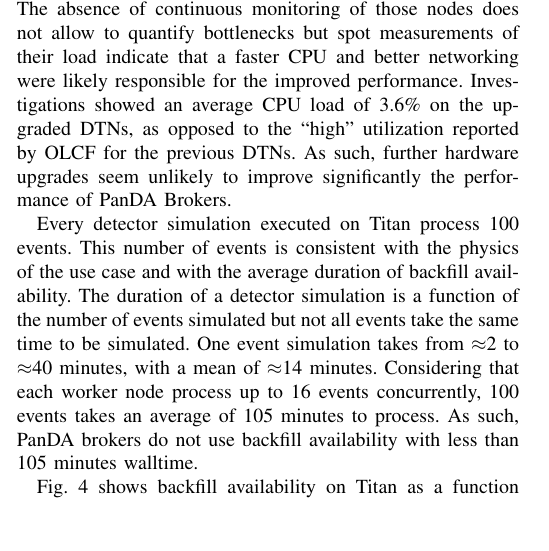
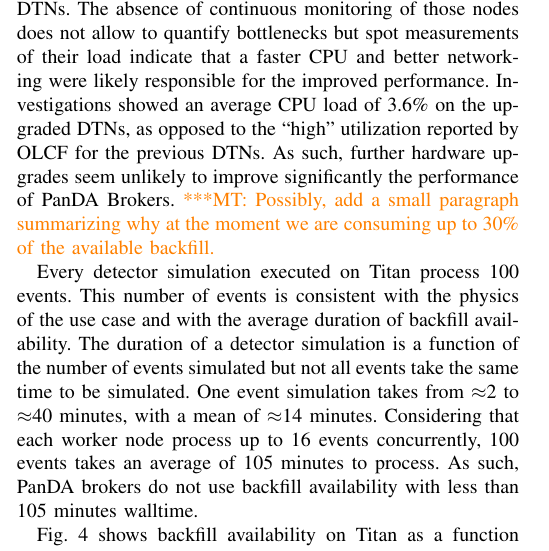
Before and after one commit to ATLAS-Titan/PanDA-WMS-paper, a LaTeX paper (paper.tex, which reads overall.tex): part of one column of page 6 of 12, cut so that both start at the same text, the shorter picture padded with empty space. Compiled offline with pdfLaTeX.

Commit message:
Note about possible new paragraph

```diff
--- a/overall.tex
+++ b/overall.tex
@@ -125,7 +125,9 @@
 improved performance. Investigations showed an average CPU load of 3.6\% on
 the upgraded DTNs, as opposed to the ``high'' utilization reported by OLCF
 for the previous DTNs. As such, further hardware upgrades seem unlikely to
-improve significantly the performance of PanDA Brokers.
+improve significantly the performance of PanDA Brokers.\mtnote{Possibly, add
+a small paragraph summarizing why at the moment we are consuming up to 30\%
+of the available backfill.}
 
 Every detector simulation executed on Titan process 100 events. This number
 of events is consistent with the physics of the use case and with the average
```
